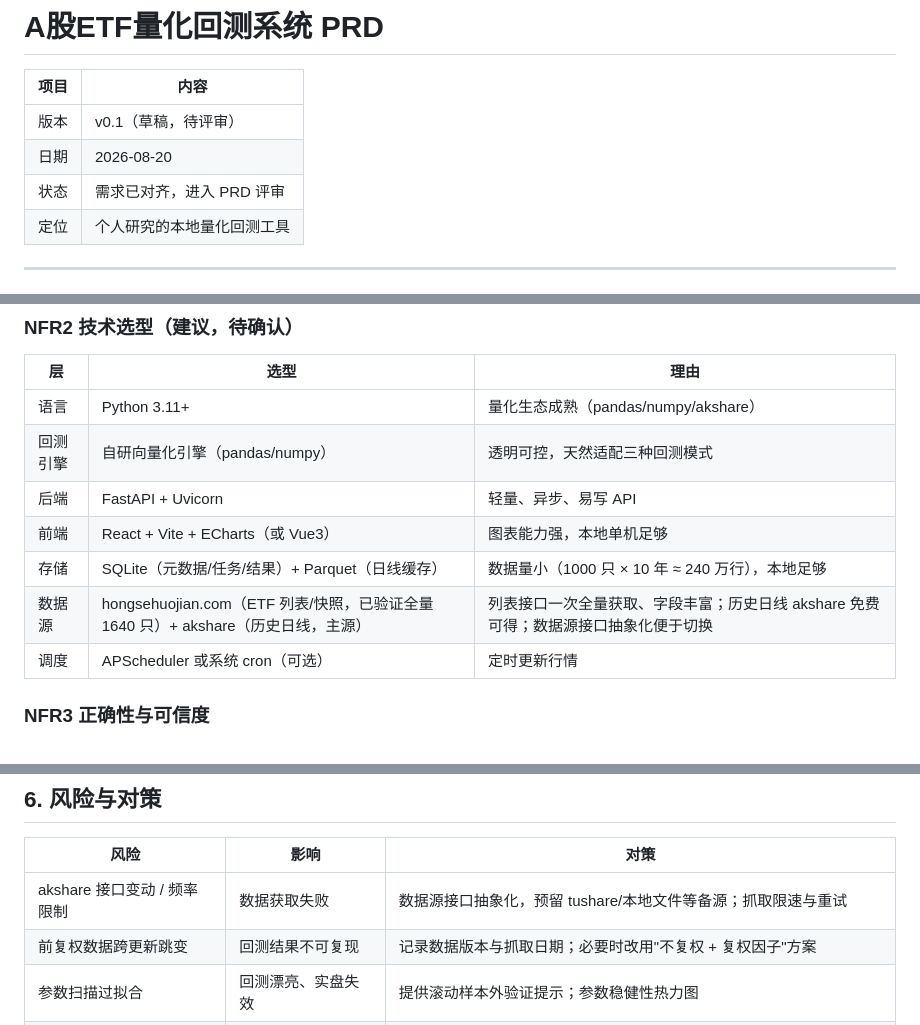
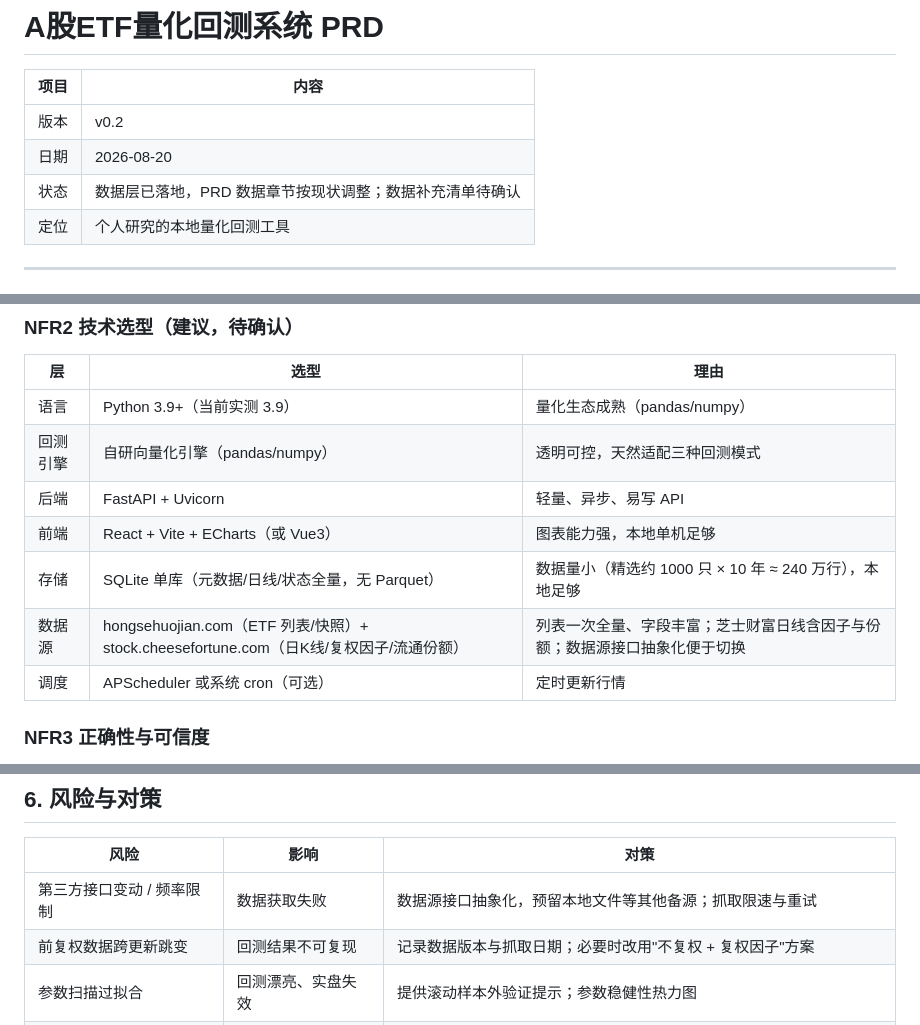
Before and after one commit to xuxiaozhou03/etf, a Markdown page: docs/PRD.md, 3 parts joined by grey strips. Rendered like a GitHub page.

```diff
--- a/docs/PRD.md
+++ b/docs/PRD.md
@@ -2,9 +2,9 @@
 
 | 项目 | 内容 |
 | --- | --- |
-| 版本 | v0.1（草稿，待评审） |
+| 版本 | v0.2 |
 | 日期 | 2026-08-20 |
-| 状态 | 需求已对齐，进入 PRD 评审 |
+| 状态 | 数据层已落地，PRD 数据章节按现状调整；数据补充清单待确认 |
 | 定位 | 个人研究的本地量化回测工具 |
 
 ---
@@ -185,12 +186,12 @@
 
 | 层 | 选型 | 理由 |
 | --- | --- | --- |
-| 语言 | Python 3.11+ | 量化生态成熟（pandas/numpy/akshare） |
+| 语言 | Python 3.9+（当前实测 3.9） | 量化生态成熟（pandas/numpy） |
 | 回测引擎 | 自研向量化引擎（pandas/numpy） | 透明可控，天然适配三种回测模式 |
 | 后端 | FastAPI + Uvicorn | 轻量、异步、易写 API |
 | 前端 | React + Vite + ECharts（或 Vue3） | 图表能力强，本地单机足够 |
-| 存储 | SQLite（元数据/任务/结果）+ Parquet（日线缓存） | 数据量小（1000 只 × 10 年 ≈ 240 万行），本地足够 |
-| 数据源 | hongsehuojian.com（ETF 列表/快照，已验证全量 1640 只）+ akshare（历史日线，主源） | 列表接口一次全量获取、字段丰富；历史日线 akshare 免费可得；数据源接口抽象化便于切换 |
+| 存储 | SQLite 单库（元数据/日线/状态全量，无 Parquet） | 数据量小（精选约 1000 只 × 10 年 ≈ 240 万行），本地足够 |
+| 数据源 | hongsehuojian.com（ETF 列表/快照）+ stock.cheesefortune.com（日K线/复权因子/流通份额） | 列表一次全量、字段丰富；芝士财富日线含因子与份额；数据源接口抽象化便于切换 |
 | 调度 | APScheduler 或系统 cron（可选） | 定时更新行情 |
 
 ### NFR3 正确性与可信度
@@ -223,7 +224,7 @@
 
 | 风险 | 影响 | 对策 |
 | --- | --- | --- |
-| akshare 接口变动 / 频率限制 | 数据获取失败 | 数据源接口抽象化，预留 tushare/本地文件等备源；抓取限速与重试 |
+| 第三方接口变动 / 频率限制 | 数据获取失败 | 数据源接口抽象化，预留本地文件等其他备源；抓取限速与重试 |
 | 前复权数据跨更新跳变 | 回测结果不可复现 | 记录数据版本与抓取日期；必要时改用"不复权 + 复权因子"方案 |
 | 参数扫描过拟合 | 回测漂亮、实盘失效 | 提供滚动样本外验证提示；参数稳健性热力图 |
 | ML 特征前视偏差 / 过拟合 | 模型在样本外失效 | walk-forward 强制滚动训练；特征只用 T 日及以前数据；限制特征数量与模型复杂度 |
```
Also changed, not shown: other parts of docs/PRD.md (+31 -14 lines).
